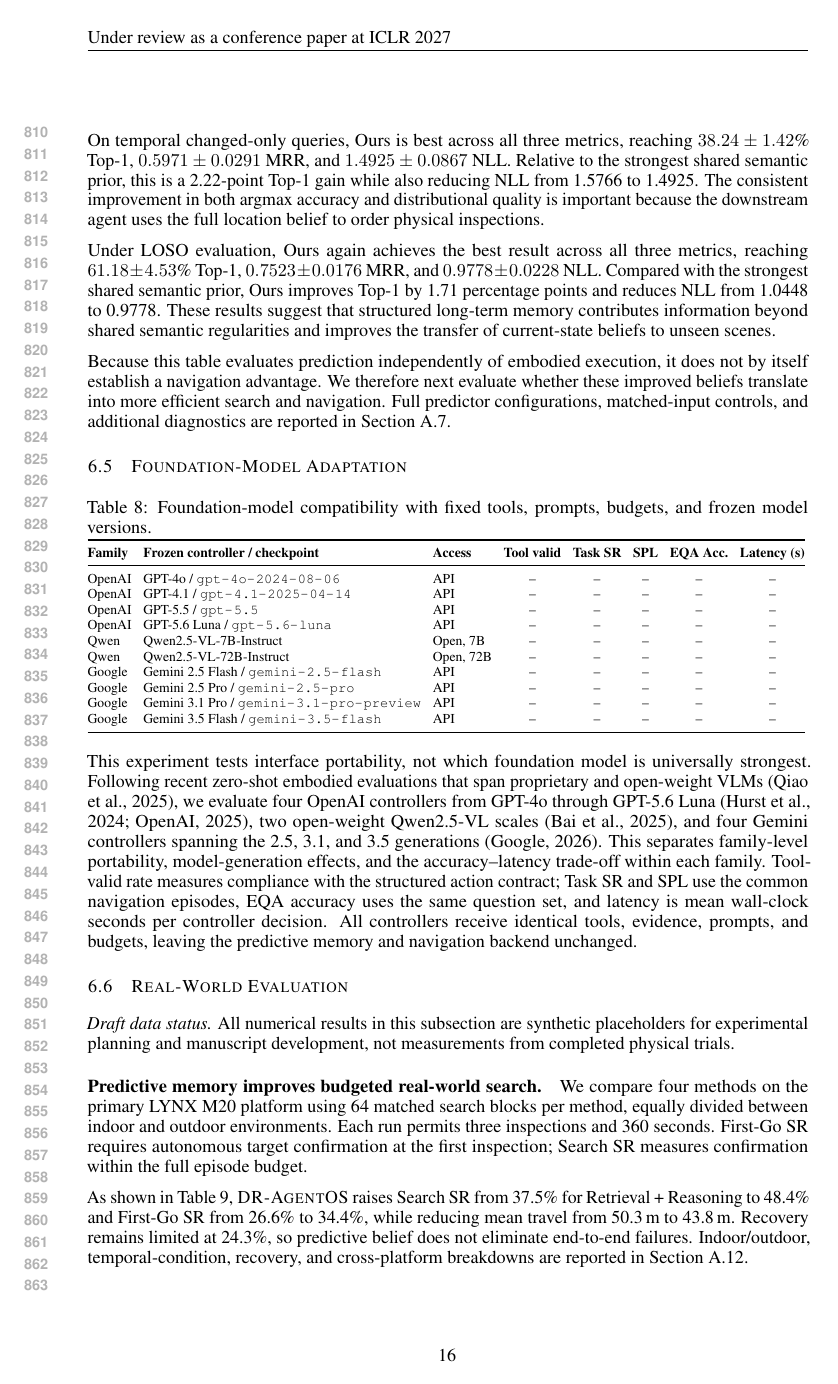
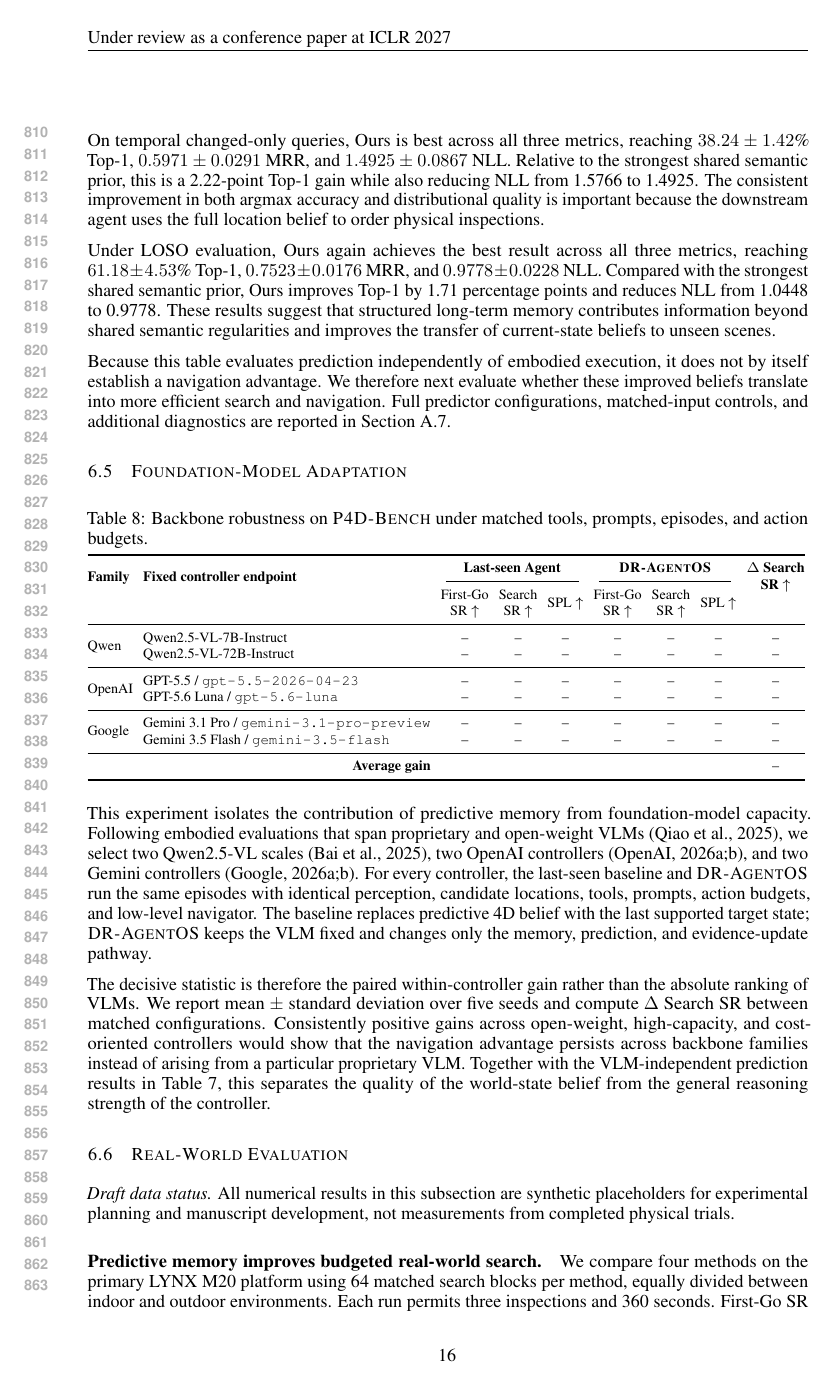
Before and after one commit to fengnian123/DR-AgentOS, a LaTeX paper (main.tex, which reads main.bib, sections/results.tex): page 16 of 24 before the commit and page 16 of 25 after it. Compiled offline with pdfLaTeX.

Commit message:
Redesign VLM robustness evaluation

```diff
--- a/main.bib
+++ b/main.bib
@@ -37,0 +56,2 @@
+  author       = {{Google}},
+  year         = {2026},
@@ -38,3 +63,6 @@
+  author       = {{Google}},
+  year         = {2026},
+  howpublished = {\url{https://docs.cloud.google.com/gemini-enterprise-agent-platform/models/gemini/3-5-flash}}
 }
 
 @inproceedings{majumdar2024openeqa,
--- a/sections/results.tex
+++ b/sections/results.tex
@@ -407,48 +407,67 @@ diagnostics are reported in \cref{app:prediction-evidence}.
 \subsection{Foundation-Model Adaptation}
 
 \begin{table}[!htbp]
-\caption{Foundation-model compatibility with fixed tools, prompts, budgets,
-and frozen model versions.}
+\caption{Backbone robustness on \pfdbench{} under matched tools, prompts,
+episodes, and action budgets.}
 \label{tab:foundation_models}
 \centering
 \scriptsize
-\setlength{\tabcolsep}{3.0pt}
+\setlength{\tabcolsep}{2.5pt}
 \resizebox{\linewidth}{!}{%
-\begin{tabular}{@{}lllccccc@{}}
+\begin{tabular}{@{}llccccccc@{}}
 \toprule
-\textbf{Family} & \textbf{Frozen controller / checkpoint} & \textbf{Access} &
-\textbf{Tool valid} & \textbf{Task SR} & \textbf{SPL} &
-\textbf{EQA Acc.} & \textbf{Latency (s)}\\
+\multirow{2}{*}{\textbf{Family}} &
+\multirow{2}{*}{\textbf{Fixed controller endpoint}} &
+\multicolumn{3}{c}{\textbf{Last-seen Agent}} &
+\multicolumn{3}{c}{\textbf{\dragentos{}}} &
+\multirow{2}{*}{\makecell{\textbf{$\Delta$ Search}\\\textbf{SR $\uparrow$}}}\\
+\cmidrule(lr){3-5}\cmidrule(lr){6-8}
+& & \makecell{First-Go\\SR $\uparrow$} & \makecell{Search\\SR $\uparrow$} &
+SPL $\uparrow$ & \makecell{First-Go\\SR $\uparrow$} &
+\makecell{Search\\SR $\uparrow$} & SPL $\uparrow$ & \\
 \midrule
-OpenAI & GPT-4o / \nolinkurl{gpt-4o-2024-08-06} & API & \na & \na & \na & \na & \na\\
-OpenAI & GPT-4.1 / \nolinkurl{gpt-4.1-2025-04-14} & API & \na & \na & \na & \na & \na\\
-OpenAI & GPT-5.5 / \nolinkurl{gpt-5.5} & API & \na & \na & \na & \na & \na\\
-OpenAI & GPT-5.6 Luna / \nolinkurl{gpt-5.6-luna} & API & \na & \na & \na & \na & \na\\
-Qwen & Qwen2.5-VL-7B-Instruct & Open, 7B & \na & \na & \na & \na & \na\\
-Qwen & Qwen2.5-VL-72B-Instruct & Open, 72B & \na & \na & \na & \na & \na\\
-Google & Gemini 2.5 Flash / \nolinkurl{gemini-2.5-flash} & API & \na & \na & \na & \na & \na\\
-Google & Gemini 2.5 Pro / \nolinkurl{gemini-2.5-pro} & API & \na & \na & \na & \na & \na\\
-Google & Gemini 3.1 Pro / \nolinkurl{gemini-3.1-pro-preview} & API & \na & \na & \na & \na & \na\\
-Google & Gemini 3.5 Flash / \nolinkurl{gemini-3.5-flash} & API & \na & \na & \na & \na & \na\\
+\multirow{2}{*}{Qwen} & Qwen2.5-VL-7B-Instruct
+& \na & \na & \na & \na & \na & \na & \na\\
+& Qwen2.5-VL-72B-Instruct
+& \na & \na & \na & \na & \na & \na & \na\\
+\midrule
+\multirow{2}{*}{OpenAI} & GPT-5.5 / \nolinkurl{gpt-5.5-2026-04-23}
+& \na & \na & \na & \na & \na & \na & \na\\
+& GPT-5.6 Luna / \nolinkurl{gpt-5.6-luna}
+& \na & \na & \na & \na & \na & \na & \na\\
+\midrule
+\multirow{2}{*}{Google} & Gemini 3.1 Pro / \nolinkurl{gemini-3.1-pro-preview}
+& \na & \na & \na & \na & \na & \na & \na\\
+& Gemini 3.5 Flash / \nolinkurl{gemini-3.5-flash}
+& \na & \na & \na & \na & \na & \na & \na\\
+\midrule
+\multicolumn{2}{r}{\textbf{Average gain}} &
+& & & & & & \na\\
 \bottomrule
 \end{tabular}
 }
 \end{table}
 
-This experiment tests interface portability, not which foundation model is
-universally strongest. Following recent zero-shot embodied evaluations that span
-proprietary and open-weight VLMs \citep{qiao2025navbench}, we evaluate four
-OpenAI controllers from GPT-4o through GPT-5.6 Luna
-\citep{hurst2024gpt4o,openai2025gpt41}, two open-weight Qwen2.5-VL scales
-\citep{bai2025qwen25vl}, and four Gemini controllers spanning the 2.5, 3.1, and
-3.5 generations \citep{google2025gemini25}. This separates family-level
-portability, model-generation effects, and the accuracy--latency trade-off
-within each family. Tool-valid rate measures compliance
-with the structured action contract; Task SR and SPL use the common navigation
-episodes, EQA accuracy uses the same question set, and latency is mean wall-clock
-seconds per controller decision. All controllers receive identical tools,
-evidence, prompts, and budgets, leaving the predictive memory and navigation
-backend unchanged.
+This experiment isolates the contribution of predictive memory from
+foundation-model capacity. Following embodied evaluations that span proprietary and
+open-weight VLMs \citep{qiao2025navbench}, we select two Qwen2.5-VL scales
+\citep{bai2025qwen25vl}, two OpenAI controllers
+\citep{openai2026gpt55,openai2026gpt56luna}, and two Gemini controllers
+\citep{google2026gemini31,google2026gemini35}. For every controller, the
+last-seen baseline and \dragentos{} run the same episodes with identical
+perception, candidate locations, tools, prompts, action budgets, and low-level
+navigator. The baseline replaces predictive 4D belief with the last supported
+target state; \dragentos{} keeps the VLM fixed and changes only the memory,
+prediction, and evidence-update pathway.
+
+The decisive statistic is therefore the paired within-controller gain rather
+than the absolute ranking of VLMs. We report mean $\pm$ standard deviation over
+five seeds and compute $\Delta$ Search SR between matched configurations. Consistently positive
+gains across open-weight, high-capacity, and cost-oriented controllers would
+show that the navigation advantage persists across backbone families instead
+of arising from a particular proprietary VLM. Together with the VLM-independent
+prediction results in \cref{tab:predictors}, this separates the quality of the
+world-state belief from the general reasoning strength of the controller.
 
 \FloatBarrier
 
```
Also changed, not shown: main.bib (23 more changed lines), 1 other file.
